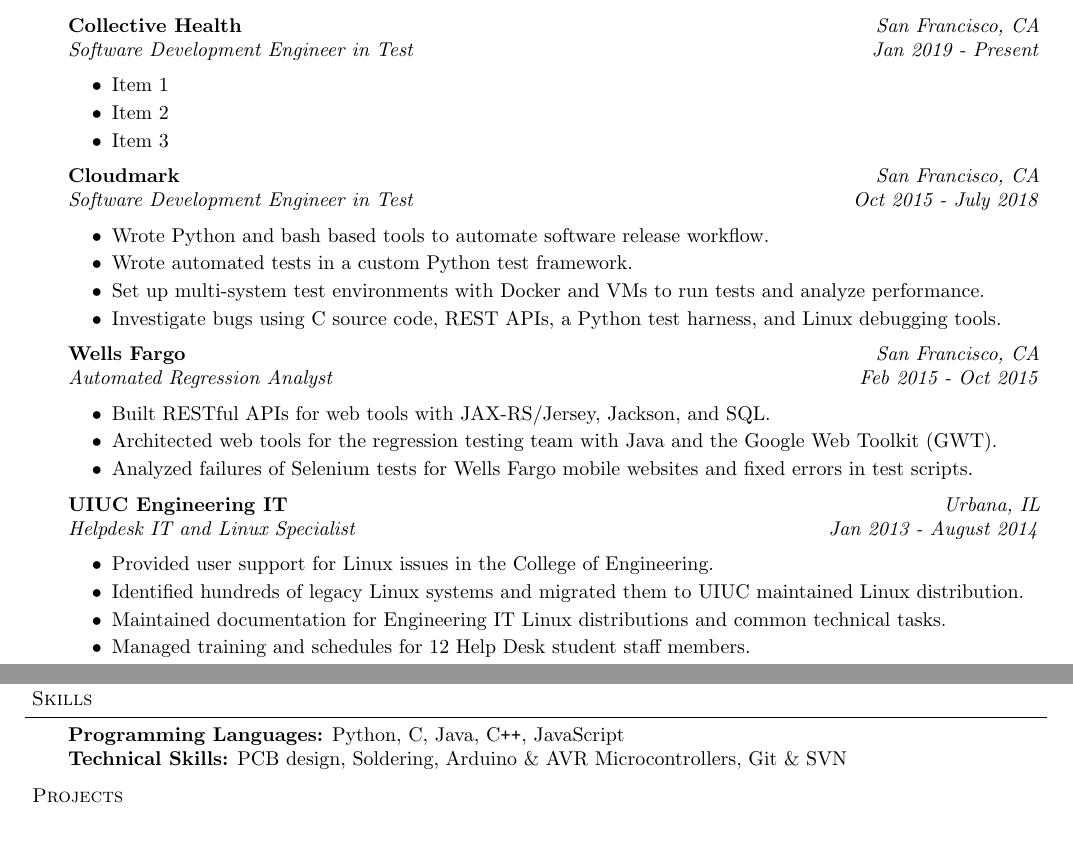
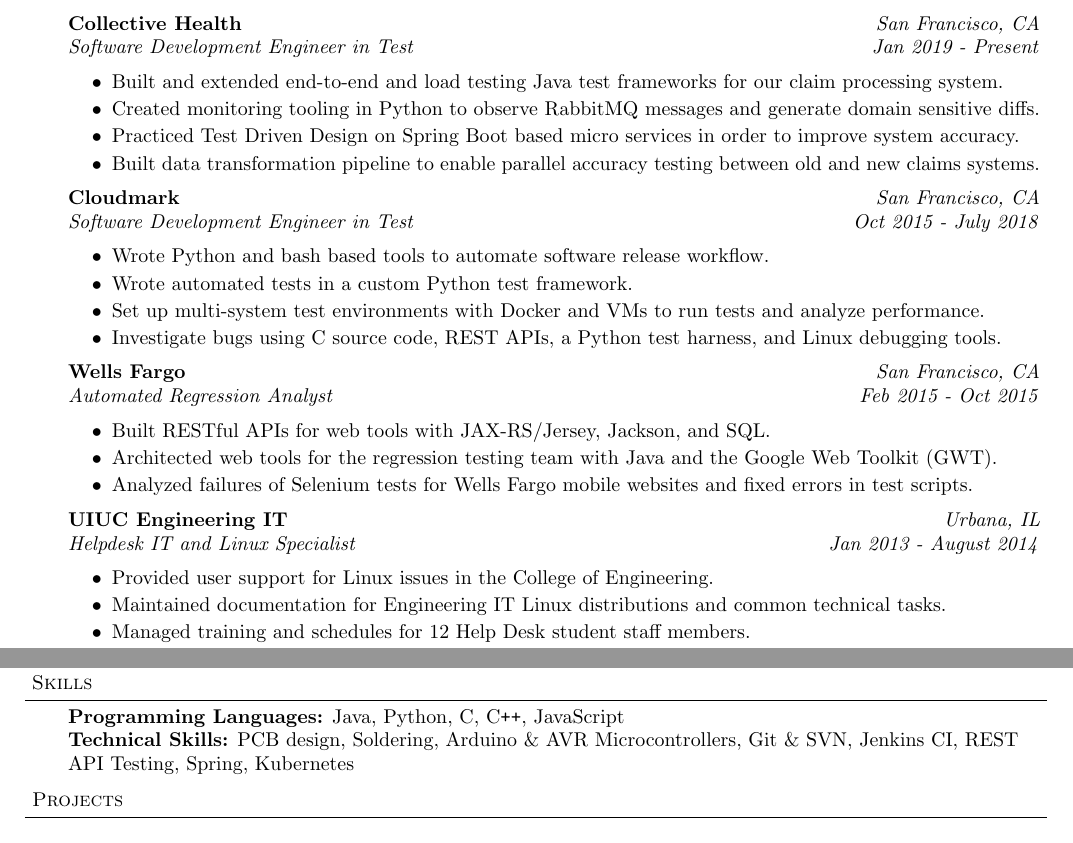
Before and after one commit to johnmyrda/resume, a LaTeX CV (johnmyrda_resume.tex): two parts of the page, joined at a grey line, cut so that both start at the same text. Compiled offline with pdfLaTeX.

Commit message:
add line items for Collective Health and more technical skills

```diff
--- a/johnmyrda_resume.tex
+++ b/johnmyrda_resume.tex
@@ -87,9 +87,10 @@
 	\textbf{Collective Health} \hfill \emph{San Francisco, CA}\\
 	\emph{Software Development Engineer in Test} \hfill \emph{Jan 2019 - Present}\\
 	\begin{itemize} \itemsep -0pt  % reduce space between items
-	    \item Item 1
-		\item Item 2
-		\item Item 3
+	    \item Built and extended end-to-end and load testing Java test frameworks for our claim processing system.
+	    \item Created monitoring tooling in Python to observe RabbitMQ messages and generate domain sensitive diffs.
+	    \item Practiced Test Driven Design on Spring Boot based micro services in order to improve system accuracy.
+	    \item Built data transformation pipeline to enable parallel accuracy testing between old and new claims systems.
 	\end{itemize}
 
 	\textbf{Cloudmark} \hfill \emph{San Francisco, CA}\\
@@ -114,7 +115,6 @@
 
 	\begin{itemize} \itemsep -0pt  % reduce space between items
 		\item Provided user support for Linux issues in the College of Engineering.
-		\item Identified hundreds of legacy Linux systems and migrated them to UIUC maintained Linux distribution.
 		\item Maintained documentation for Engineering IT Linux distributions and common technical tasks.
 		\item Managed training and schedules for 12 Help Desk student staff members.
 		\item Created web tools with PHP, MySQL, and JavaScript to monitor printer supply levels, access warranty information, and track equipment check-outs.
@@ -137,8 +137,8 @@
 
 \begin{body}
 	\vspace{14pt}
-	\textbf{Programming Languages:}{} Python, C, Java, C{}\verb!++!, JavaScript\\%, \LaTeX \\
-	\textbf{Technical Skills:}{} PCB design, Soldering, Arduino \& AVR Microcontrollers, Git \& SVN\\
+	\textbf{Programming Languages:}{} Java, Python, C, C{}\verb!++!, JavaScript\\%, \LaTeX \\
+	\textbf{Technical Skills:}{} PCB design, Soldering, Arduino \& AVR Microcontrollers, Git \& SVN, Jenkins CI, REST API Testing, Spring, Kubernetes\\
 \end{body}
 
 \smallskip
```
Also changed, not shown: johnmyrda_resume.pdf.
